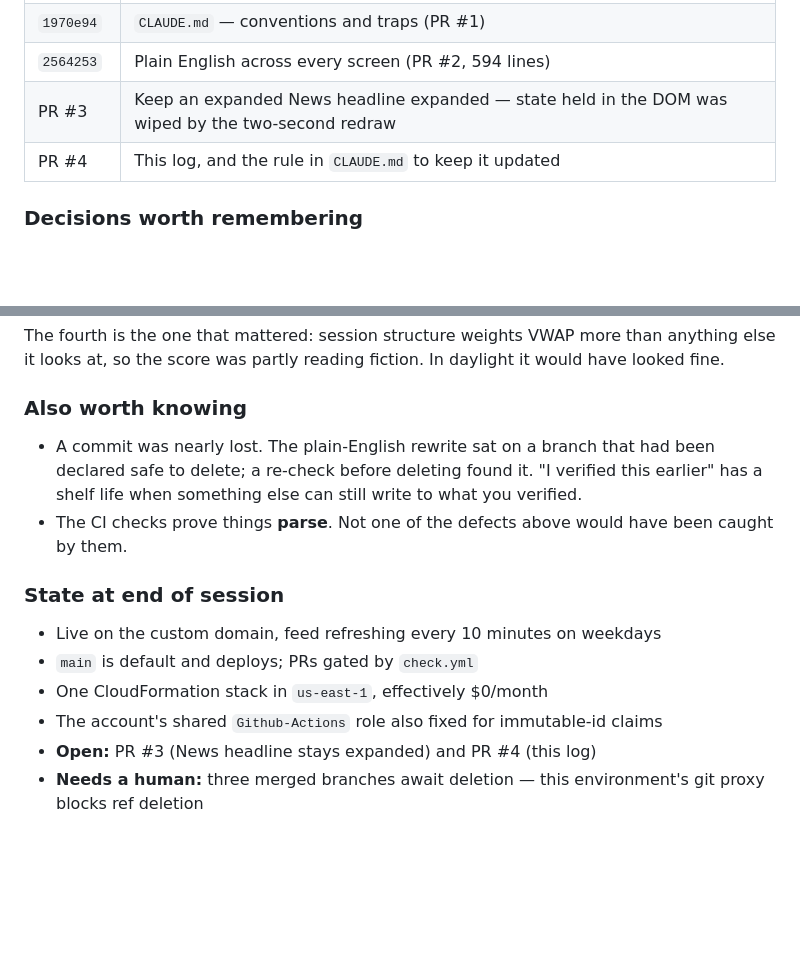
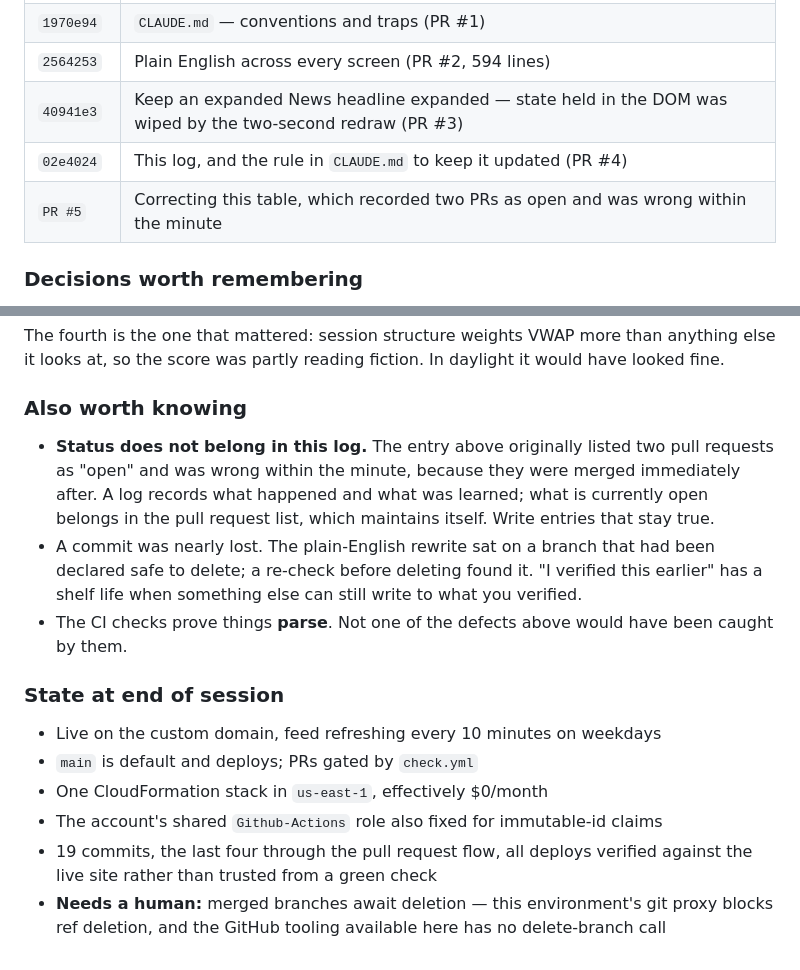
Before and after one commit to dsmith39/trading-news, a Markdown page: SESSIONS.md, 2 parts joined by grey strips. GitHub-like rendering; blank space fills up the shorter version.

Commit message:
Stop recording status in the session log (#5)
The session log listed two pull requests as open. Both were merged a minute
later, so the entry was false almost immediately - in the very commit that
introduced the rule about keeping the log current.

Replaces them with their merge commits and records the lesson in the log itself:
status does not belong here. A log records what happened and what was learned;
what is currently open belongs in the pull request list, which maintains itself.
Entries should be written so they stay true.

Also corrects the closing state, which counted commits and open work that have
both since moved.

Co-Authored-By: Claude Opus 5 <noreply@anthropic.com>
Claude-Session: https://claude.ai/code/session_01AWMuSnsXejB9wx96ATMDyy

```diff
--- a/SESSIONS.md
+++ b/SESSIONS.md
@@ -39,8 +39,9 @@ Live at **https://nq.nightowltradinggroup.com**.
 | `b8312ab` | A pull-request check, and deploy from `main` |
 | `1970e94` | `CLAUDE.md` — conventions and traps (PR #1) |
 | `2564253` | Plain English across every screen (PR #2, 594 lines) |
-| PR #3 | Keep an expanded News headline expanded — state held in the DOM was wiped by the two-second redraw |
-| PR #4 | This log, and the rule in `CLAUDE.md` to keep it updated |
+| `40941e3` | Keep an expanded News headline expanded — state held in the DOM was wiped by the two-second redraw (PR #3) |
+| `02e4024` | This log, and the rule in `CLAUDE.md` to keep it updated (PR #4) |
+| `PR #5` | Correcting this table, which recorded two PRs as open and was wrong within the minute |
 
 ### Decisions worth remembering
 
@@ -81,6 +82,11 @@ it would have looked fine.
 
 ### Also worth knowing
 
+- **Status does not belong in this log.** The entry above originally listed two
+  pull requests as "open" and was wrong within the minute, because they were
+  merged immediately after. A log records what happened and what was learned;
+  what is currently open belongs in the pull request list, which maintains
+  itself. Write entries that stay true.
 - A commit was nearly lost. The plain-English rewrite sat on a branch that had
   been declared safe to delete; a re-check before deleting found it. "I verified
   this earlier" has a shelf life when something else can still write to what you
@@ -94,6 +100,8 @@ it would have looked fine.
 - `main` is default and deploys; PRs gated by `check.yml`
 - One CloudFormation stack in `us-east-1`, effectively $0/month
 - The account's shared `Github-Actions` role also fixed for immutable-id claims
-- **Open:** PR #3 (News headline stays expanded) and PR #4 (this log)
-- **Needs a human:** three merged branches await deletion — this environment's
-  git proxy blocks ref deletion
+- 19 commits, the last four through the pull request flow, all deploys verified
+  against the live site rather than trusted from a green check
+- **Needs a human:** merged branches await deletion — this environment's git
+  proxy blocks ref deletion, and the GitHub tooling available here has no
+  delete-branch call
```
